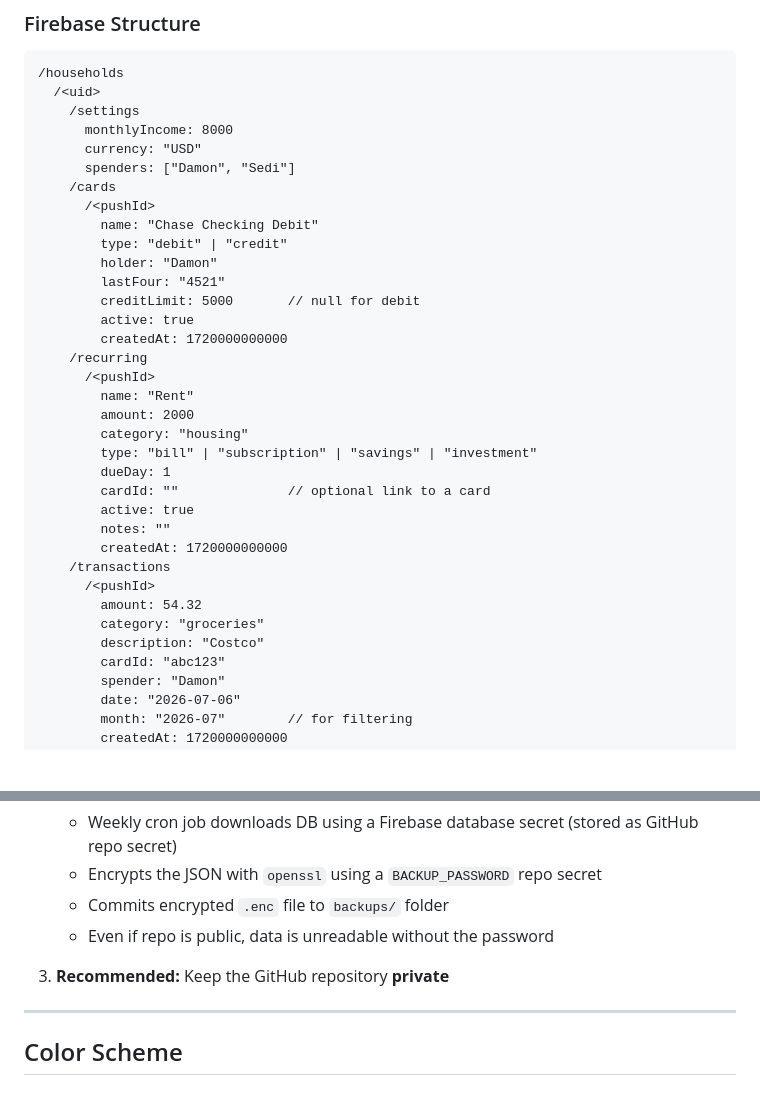
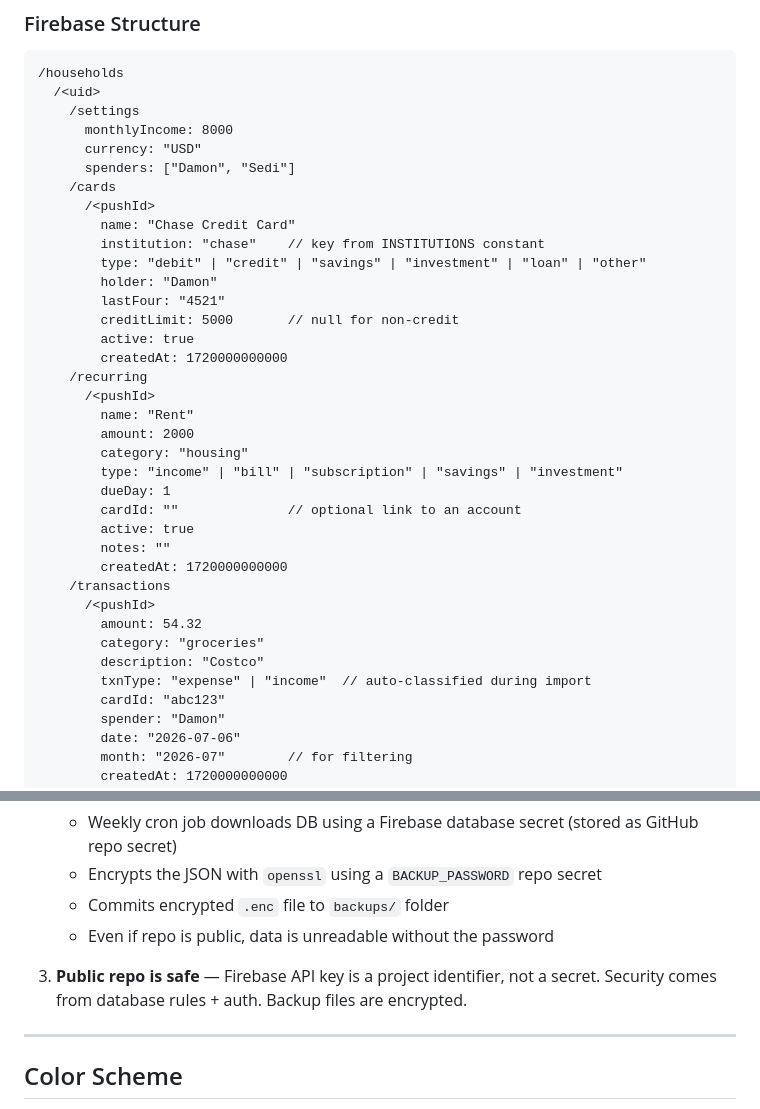
Before and after one commit to domrany64/wallet-watch, a Markdown page: DESIGN.md, 2 parts joined by grey strips. Rendered like a GitHub page; blank space fills up the shorter version.

```diff
--- a/DESIGN.md
+++ b/DESIGN.md
@@ -39,11 +39,12 @@ WalletWatch is a single-page family budget and expense tracking app. It uses Fir
       spenders: ["Damon", "Sedi"]
     /cards
       /<pushId>
-        name: "Chase Checking Debit"
-        type: "debit" | "credit"
+        name: "Chase Credit Card"
+        institution: "chase"    // key from INSTITUTIONS constant
+        type: "debit" | "credit" | "savings" | "investment" | "loan" | "other"
         holder: "Damon"
         lastFour: "4521"
-        creditLimit: 5000       // null for debit
+        creditLimit: 5000       // null for non-credit
         active: true
         createdAt: 1720000000000
     /recurring
@@ -51,9 +52,9 @@ WalletWatch is a single-page family budget and expense tracking app. It uses Fir
         name: "Rent"
         amount: 2000
         category: "housing"
-        type: "bill" | "subscription" | "savings" | "investment"
+        type: "income" | "bill" | "subscription" | "savings" | "investment"
         dueDay: 1
-        cardId: ""              // optional link to a card
+        cardId: ""              // optional link to an account
         active: true
         notes: ""
         createdAt: 1720000000000
@@ -62,6 +63,7 @@ WalletWatch is a single-page family budget and expense tracking app. It uses Fir
         amount: 54.32
         category: "groceries"
         description: "Costco"
+        txnType: "expense" | "income"  // auto-classified during import
         cardId: "abc123"
         spender: "Damon"
         date: "2026-07-06"
@@ -216,7 +234,7 @@ Previous apps backed up plain JSON to a public GitHub repo — anyone could see
    - Commits encrypted `.enc` file to `backups/` folder
    - Even if repo is public, data is unreadable without the password
 
-3. **Recommended:** Keep the GitHub repository **private**
+3. **Public repo is safe** — Firebase API key is a project identifier, not a secret. Security comes from database rules + auth. Backup files are encrypted.
 
 ---
 
```
Also changed, not shown: other parts of DESIGN.md (+34 -18 lines), README.md (+24 -7 lines).
